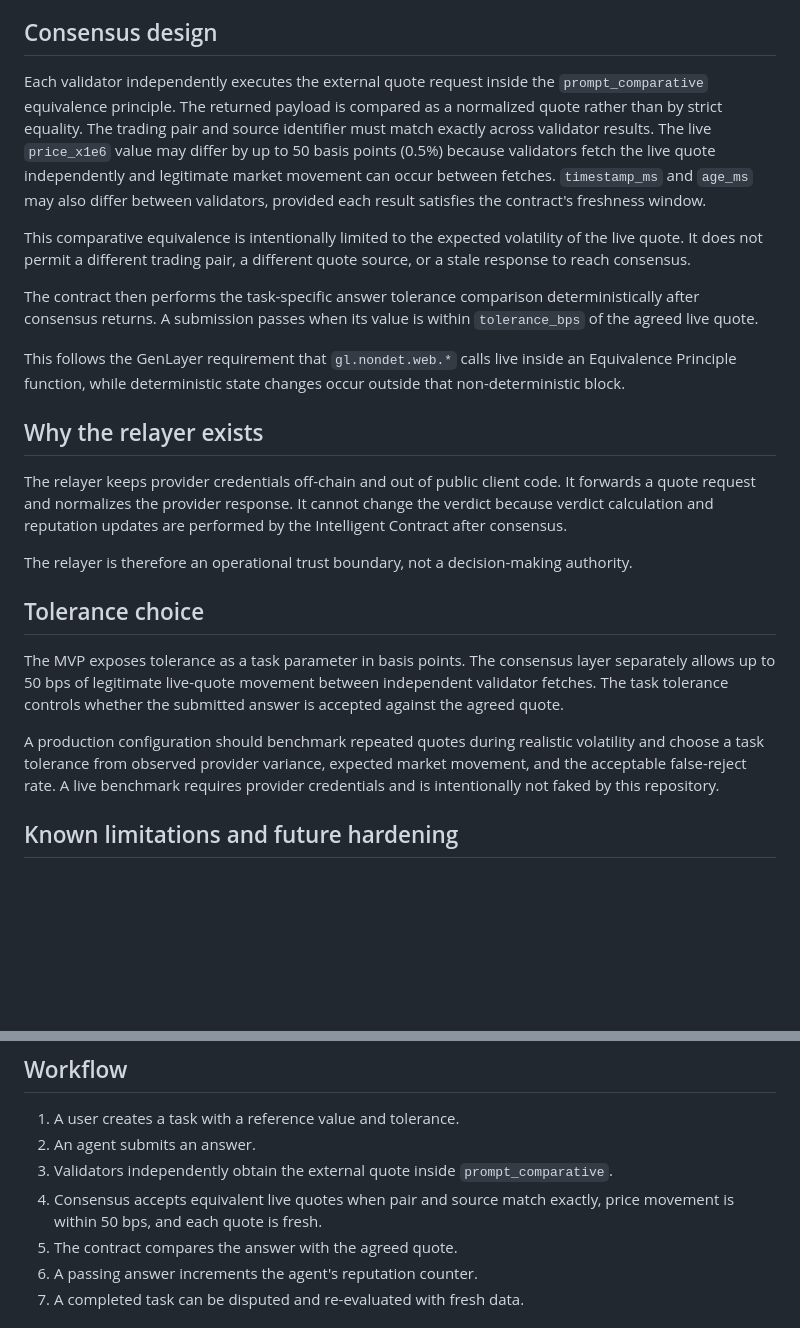
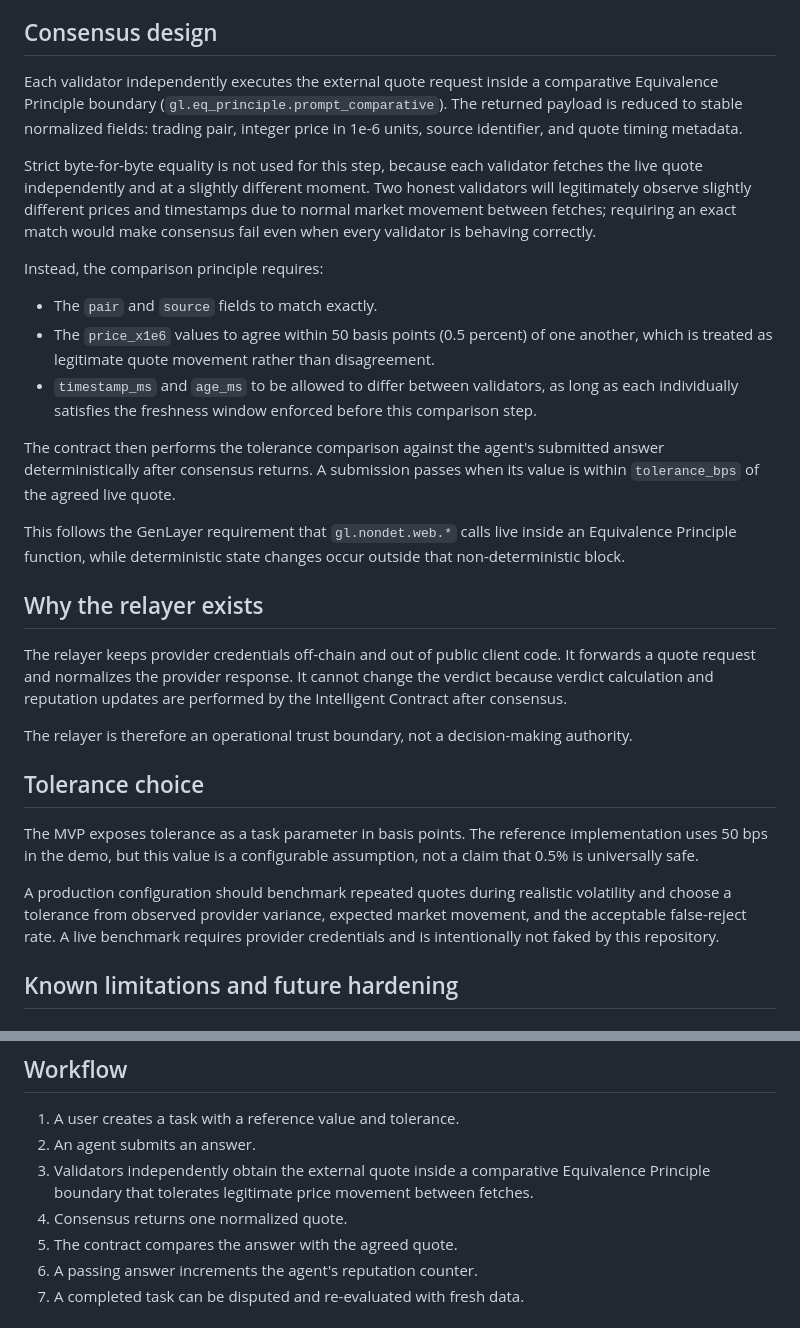
Before and after one commit to ThisisRmz13/agent-judge, a Markdown page: docs/architecture.md, 2 parts joined by grey strips. GitHub-like rendering; blank space fills up the shorter version.

Commit message:
docs: update consensus architecture for comparative quote validation

```diff
--- a/docs/architecture.md
+++ b/docs/architecture.md
@@ -12,11 +12,17 @@ The relayer is a transport adapter. It does not decide whether an answer passes,
 
 ## Consensus design
 
-Each validator independently executes the external quote request inside the `prompt_comparative` equivalence principle. The returned payload is compared as a normalized quote rather than by strict equality. The trading pair and source identifier must match exactly across validator results. The live `price_x1e6` value may differ by up to 50 basis points (0.5%) because validators fetch the live quote independently and legitimate market movement can occur between fetches. `timestamp_ms` and `age_ms` may also differ between validators, provided each result satisfies the contract's freshness window.
+Each validator independently executes the external quote request inside a comparative Equivalence Principle boundary (`gl.eq_principle.prompt_comparative`). The returned payload is reduced to stable normalized fields: trading pair, integer price in 1e-6 units, source identifier, and quote timing metadata.
 
-This comparative equivalence is intentionally limited to the expected volatility of the live quote. It does not permit a different trading pair, a different quote source, or a stale response to reach consensus.
+Strict byte-for-byte equality is not used for this step, because each validator fetches the live quote independently and at a slightly different moment. Two honest validators will legitimately observe slightly different prices and timestamps due to normal market movement between fetches; requiring an exact match would make consensus fail even when every validator is behaving correctly.
 
-The contract then performs the task-specific answer tolerance comparison deterministically after consensus returns. A submission passes when its value is within `tolerance_bps` of the agreed live quote.
+Instead, the comparison principle requires:
+
+- The `pair` and `source` fields to match exactly.
+- The `price_x1e6` values to agree within 50 basis points (0.5 percent) of one another, which is treated as legitimate quote movement rather than disagreement.
+- `timestamp_ms` and `age_ms` to be allowed to differ between validators, as long as each individually satisfies the freshness window enforced before this comparison step.
+
+The contract then performs the tolerance comparison against the agent's submitted answer deterministically after consensus returns. A submission passes when its value is within `tolerance_bps` of the agreed live quote.
 
 This follows the GenLayer requirement that `gl.nondet.web.*` calls live inside an Equivalence Principle function, while deterministic state changes occur outside that non-deterministic block.
 
@@ -28,9 +34,9 @@ The relayer is therefore an operational trust boundary, not a decision-making au
 
 ## Tolerance choice
 
-The MVP exposes tolerance as a task parameter in basis points. The consensus layer separately allows up to 50 bps of legitimate live-quote movement between independent validator fetches. The task tolerance controls whether the submitted answer is accepted against the agreed quote.
+The MVP exposes tolerance as a task parameter in basis points. The reference implementation uses 50 bps in the demo, but this value is a configurable assumption, not a claim that 0.5% is universally safe.
 
-A production configuration should benchmark repeated quotes during realistic volatility and choose a task tolerance from observed provider variance, expected market movement, and the acceptable false-reject rate. A live benchmark requires provider credentials and is intentionally not faked by this repository.
+A production configuration should benchmark repeated quotes during realistic volatility and choose a tolerance from observed provider variance, expected market movement, and the acceptable false-reject rate. A live benchmark requires provider credentials and is intentionally not faked by this repository.
 
 ## Known limitations and future hardening
 
@@ -54,8 +60,8 @@ A production version should query at least one additional source, such as anothe
 
 1. A user creates a task with a reference value and tolerance.
 2. An agent submits an answer.
-3. Validators independently obtain the external quote inside `prompt_comparative`.
-4. Consensus accepts equivalent live quotes when pair and source match exactly, price movement is within 50 bps, and each quote is fresh.
+3. Validators independently obtain the external quote inside a comparative Equivalence Principle boundary that tolerates legitimate price movement between fetches.
+4. Consensus returns one normalized quote.
 5. The contract compares the answer with the agreed quote.
 6. A passing answer increments the agent's reputation counter.
 7. A completed task can be disputed and re-evaluated with fresh data.
```
